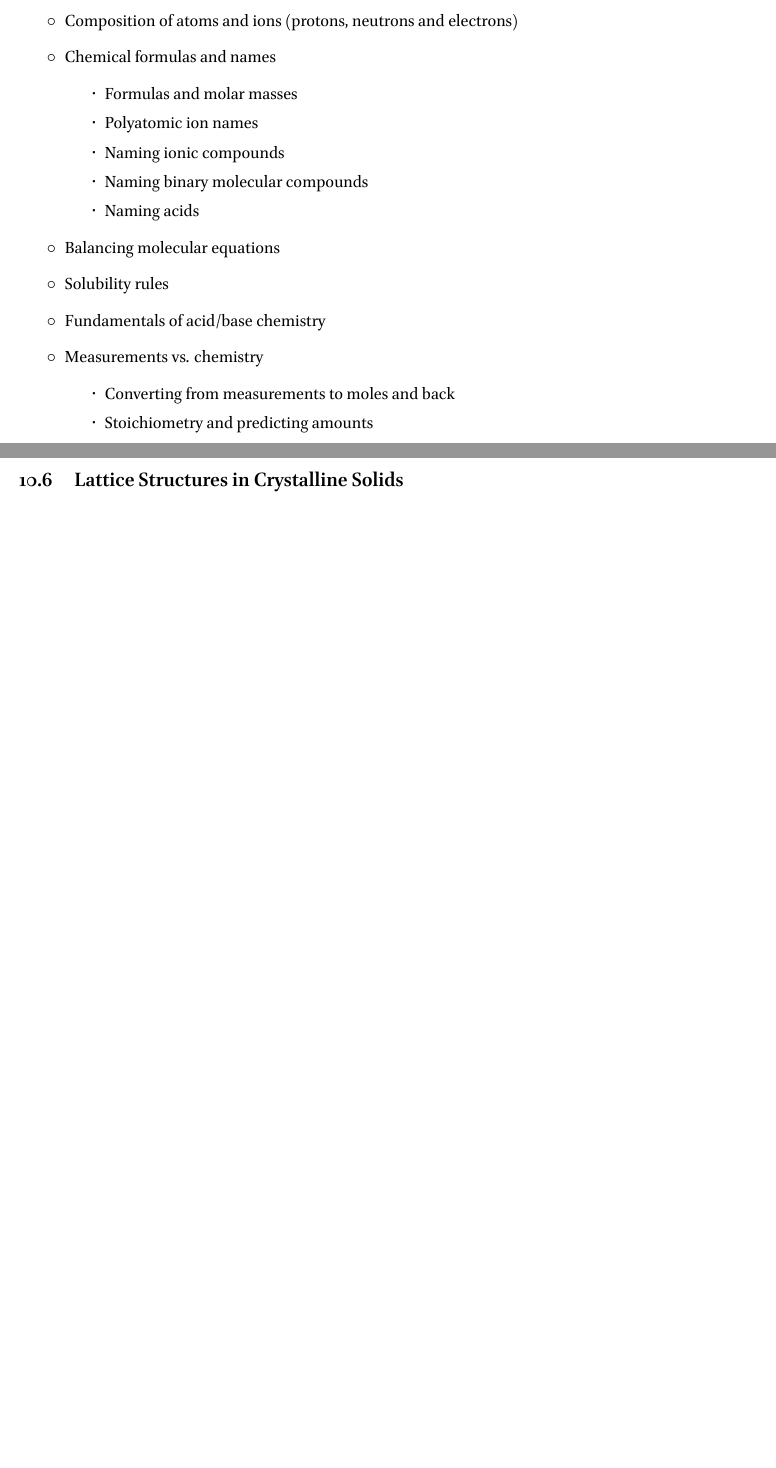
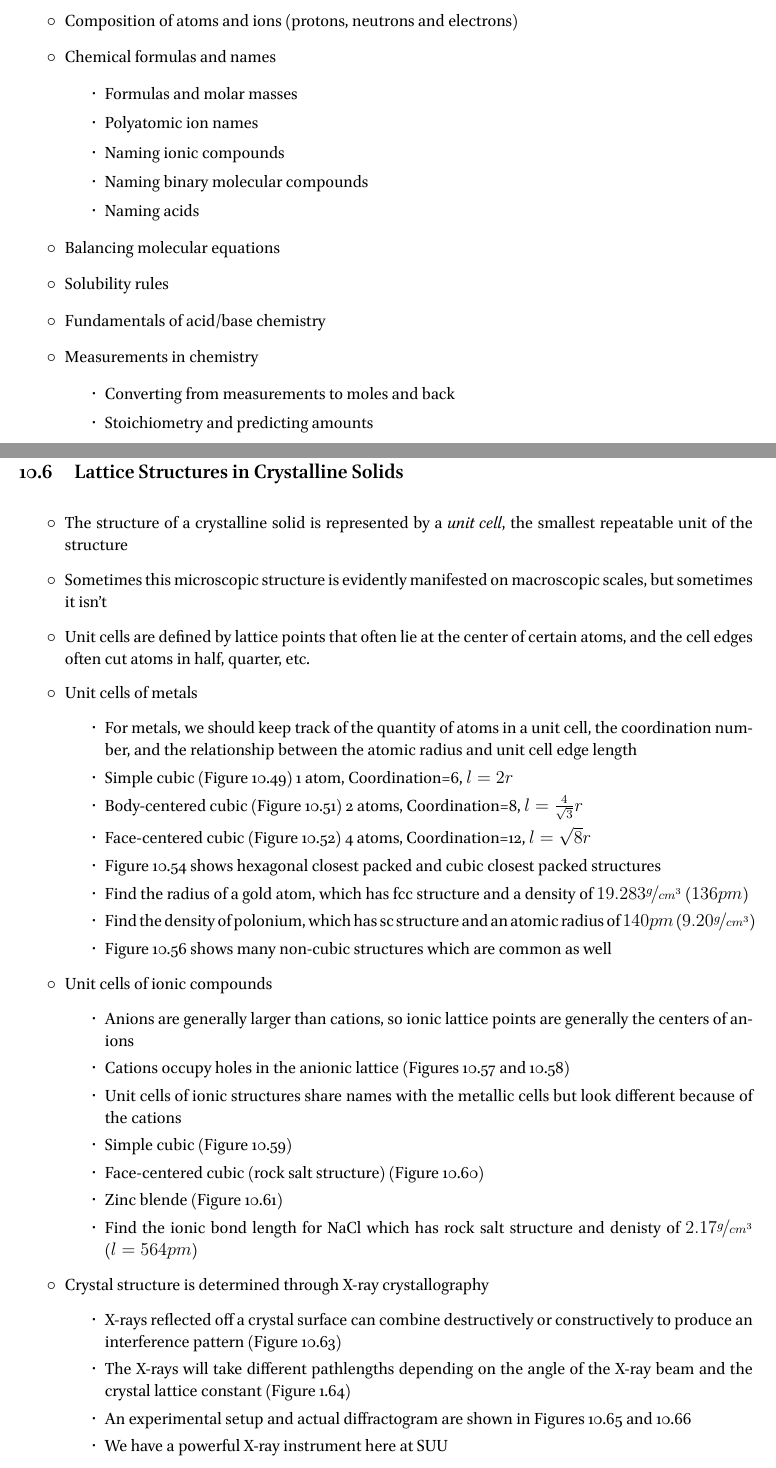
Before and after one commit to RowleyLab/1220, a LaTeX book (Notes/1220_Notes.tex): two parts of pages 3 and 7 of 16 before the commit and two parts of pages 3 and 8 of 17 after it, joined at a grey line, cut so that both start at the same text, the shorter picture padded with empty space. The pictures show the PDF file Notes/1220_Notes.pdf that the author committed with the source.

Commit message:
Finish the last sections of chapter 10 notes. Still need to finish last quizzes and homework

```diff
--- a/Notes/1220_Notes.tex
+++ b/Notes/1220_Notes.tex
@@ -60,7 +60,7 @@ There is a whole semester of material from 1210, and these are only the topics w
 	\item Balancing molecular equations
 	\item Solubility rules
 	\item Fundamentals of acid/base chemistry
-	\item Measurements vs. chemistry
+	\item Measurements in chemistry
 	\begin{itemize}
 		\item Converting from measurements to moles and back
 		\item Stoichiometry and predicting amounts
@@ -201,8 +209,41 @@ There is a whole semester of material from 1210, and these are only the topics w
+  \end{itemize}
+  \item Even crystalline solids do not have perfect structure. Various types of defects are illustrated in Figure 10.45
+\end{itemize}
 
 \section{Lattice Structures in Crystalline Solids}
-% \begin{itemize}
-%   \item
-% \end{itemize}
+\begin{itemize}
+  \item The structure of a crystalline solid is represented by a \emph{unit cell}, the smallest repeatable unit of the structure
+  \item Sometimes this microscopic structure is evidently manifested on macroscopic scales, but sometimes it isn't
+  \item Unit cells are defined by lattice points that often lie at the center of certain atoms, and the cell edges often cut atoms in half, quarter, etc.
+  \item Unit cells of metals
+  \begin{itemize}
+    \item For metals, we should keep track of the quantity of atoms in a unit cell, the coordination number, and the relationship between the atomic radius and unit cell edge length
+    \item Simple cubic (Figure 10.49) 1 atom, Coordination=6, $l=2r$
+    \item Body-centered cubic (Figure 10.51) 2 atoms, Coordination=8, $l=\frac{4}{\sqrt{3}}r$
+    \item Face-centered cubic (Figure 10.52) 4 atoms, Coordination=12, $l=\sqrt{8}r$
+    \item Figure 10.54 shows hexagonal closest packed and cubic closest packed structures
+    \item Find the radius of a gold atom, which has fcc structure and a density of $19.283\nicefrac{g}{cm^3}$ ($136pm$)
+    \item Find the density of polonium, which has sc structure and an atomic radius of $140pm$ ($9.20\nicefrac{g}{cm^3}$)
+    \item Figure 10.56 shows many non-cubic structures which are common as well
+  \end{itemize}
+  \item Unit cells of ionic compounds
+  \begin{itemize}
+    \item Anions are generally larger than cations, so ionic lattice points are generally the centers of anions
+    \item Cations occupy holes in the anionic lattice (Figures 10.57 and 10.58)
+    \item Unit cells of ionic structures share names with the metallic cells but look different because of the cations
+    \item Simple cubic (Figure 10.59)
+    \item Face-centered cubic (rock salt structure) (Figure 10.60)
+    \item Zinc blende (Figure 10.61)
+    \item Find the ionic bond length for \ch{NaCl} which has rock salt structure and denisty of $2.17\nicefrac{g}{cm^3}$ ($l=564pm$)
+  \end{itemize}
+  \item Crystal structure is determined through X-ray crystallography
+  \begin{itemize}
+    \item X-rays reflected off a crystal surface can combine destructively or constructively to produce an interference pattern (Figure 10.63)
+    \item The X-rays will take different pathlengths depending on the angle of the X-ray beam and the crystal lattice constant (Figure 1.64)
+    \item An experimental setup and actual diffractogram are shown in Figures 10.65 and 10.66
+    \item We have a powerful X-ray instrument here at SUU
+  \end{itemize}
+\end{itemize}
 
 \chapter{Solutions and Colloids}
 
```
Also changed, not shown: Notes/1220_Notes.pdf, Notes/1220_Notes.tex (37 more changed lines).
